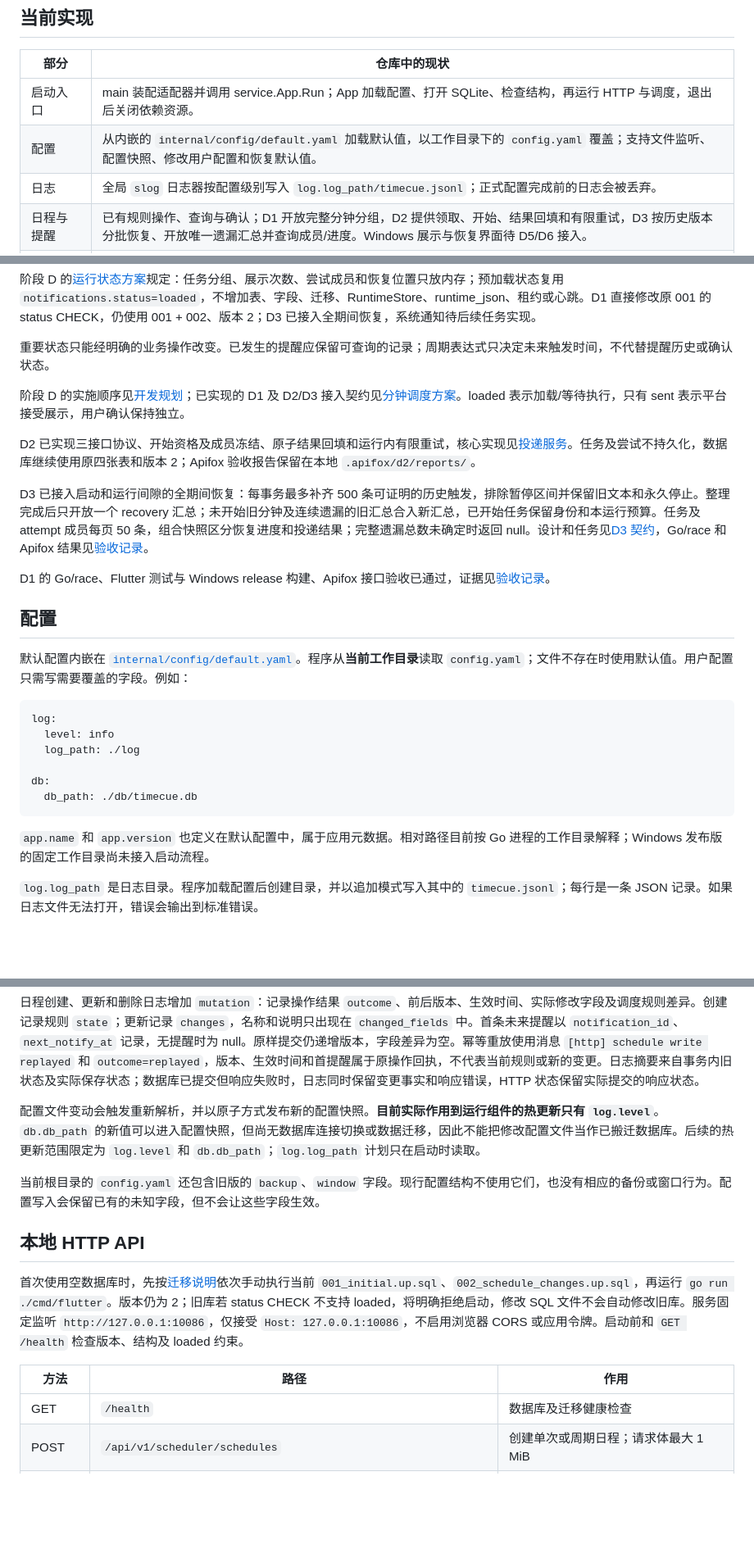
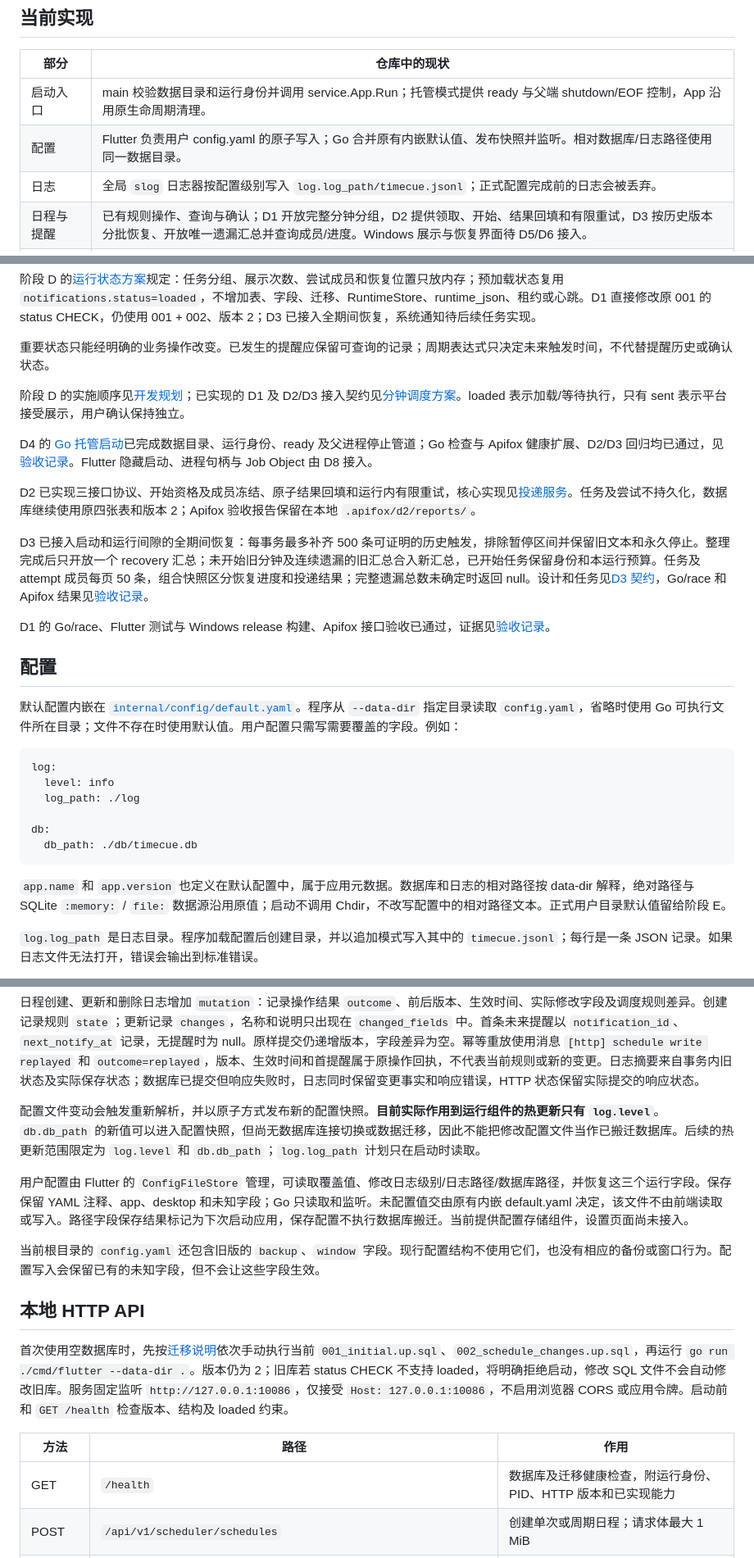
Before and after one commit to dengweitian0-svg/TimeCue, a Markdown page: README.md, 3 parts joined by grey strips. Shown at 82% size. Rendered like a GitHub page; blank space fills up the shorter version.

Commit message:
docs: 同步托管启动和 Windows 检查说明 (#82)

````diff
--- a/README.md
+++ b/README.md
@@ -8,8 +8,8 @@ TimeCue 正在重构为面向 Windows 的桌面日程提醒应用。目标是由
 
 | 部分 | 仓库中的现状 |
 | --- | --- |
-| 启动入口 | main 装配适配器并调用 service.App.Run；App 加载配置、打开 SQLite、检查结构，再运行 HTTP 与调度，退出后关闭依赖资源。 |
-| 配置 | 从内嵌的 `internal/config/default.yaml` 加载默认值，以工作目录下的 `config.yaml` 覆盖；支持文件监听、配置快照、修改用户配置和恢复默认值。 |
+| 启动入口 | main 校验数据目录和运行身份并调用 service.App.Run；托管模式提供 ready 与父端 shutdown/EOF 控制，App 沿用原生命周期清理。 |
+| 配置 | Flutter 负责用户 config.yaml 的原子写入；Go 合并原有内嵌默认值、发布快照并监听。相对数据库/日志路径使用同一数据目录。 |
 | 日志 | 全局 `slog` 日志器按配置级别写入 `log.log_path/timecue.jsonl`；正式配置完成前的日志会被丢弃。 |
 | 日程与提醒 | 已有规则操作、查询与确认；D1 开放完整分钟分组，D2 提供领取、开始、结果回填和有限重试，D3 按历史版本分批恢复、开放唯一遗漏汇总并查询成员/进度。Windows 展示与恢复界面待 D5/D6 接入。 |
 | SQLite | 已有日程与提醒读写、软删除、投递及确认状态更新；表结构由独立 SQL 迁移建立，入口检查迁移版本和表结构但不自动执行迁移。 |
@@ -33,6 +33,8 @@ TimeCue 正在重构为面向 Windows 的桌面日程提醒应用。目标是由
 
 阶段 D 的实施顺序见[开发规划](docs/design/phase-d-development-plan.md)；已实现的 D1 及 D2/D3 接入契约见[分钟调度方案](docs/design/phase-d1-minute-scheduler.md)。loaded 表示加载/等待执行，只有 sent 表示平台接受展示，用户确认保持独立。
 
+D4 的 [Go 托管启动](docs/design/phase-d4-managed-startup.md)已完成数据目录、运行身份、ready 及父进程停止管道；Go 检查与 Apifox 健康扩展、D2/D3 回归均已通过，见[验收记录](docs/design/phase-d4-validation.md)。Flutter 隐藏启动、进程句柄与 Job Object 由 D8 接入。
+
 D2 已实现三接口协议、开始资格及成员冻结、原子结果回填和运行内有限重试，核心实现见[投递服务](internal/service/notification_delivery.go)。任务及尝试不持久化，数据库继续使用原四张表和版本 2；Apifox 验收报告保留在本地 `.apifox/d2/reports/`。
 
 D3 已接入启动和运行间隙的全期间恢复：每事务最多补齐 500 条可证明的历史触发，排除暂停区间并保留旧文本和永久停止。整理完成后只开放一个 recovery 汇总；未开始旧分钟及连续遗漏的旧汇总合入新汇总，已开始任务保留身份和本运行预算。任务及 attempt 成员每页 50 条，组合快照区分恢复进度和投递结果；完整遗漏总数未确定时返回 null。设计和任务见[D3 契约](docs/design/phase-d3-recovery-query.md)，Go/race 和 Apifox 结果见[验收记录](docs/design/phase-d3-validation.md)。
@@ -41,7 +43,7 @@ D1 的 Go/race、Flutter 测试与 Windows release 构建、Apifox 接口验收
 
 ## 配置
 
-默认配置内嵌在 [`internal/config/default.yaml`](internal/config/default.yaml)。程序从**当前工作目录**读取 `config.yaml`；文件不存在时使用默认值。用户配置只需写需要覆盖的字段。例如：
+默认配置内嵌在 [`internal/config/default.yaml`](internal/config/default.yaml)。程序从 `--data-dir` 指定目录读取 `config.yaml`，省略时使用 Go 可执行文件所在目录；文件不存在时使用默认值。用户配置只需写需要覆盖的字段。例如：
 
 ```yaml
 log:
@@ -52,7 +54,7 @@ db:
   db_path: ./db/timecue.db
 ```
 
-`app.name` 和 `app.version` 也定义在默认配置中，属于应用元数据。相对路径目前按 Go 进程的工作目录解释；Windows 发布版的固定工作目录尚未接入启动流程。
+`app.name` 和 `app.version` 也定义在默认配置中，属于应用元数据。数据库和日志的相对路径按 data-dir 解释，绝对路径与 SQLite `:memory:` / `file:` 数据源沿用原值；启动不调用 Chdir，不改写配置中的相对路径文本。正式用户目录默认值留给阶段 E。
 
 `log.log_path` 是日志目录。程序加载配置后创建目录，并以追加模式写入其中的 `timecue.jsonl`；每行是一条 JSON 记录。如果日志文件无法打开，错误会输出到标准错误。
 
@@ -64,15 +66,17 @@ HTTP 请求由统一日志中间件每次最多记录一条：日程与提醒查
 
 配置文件变动会触发重新解析，并以原子方式发布新的配置快照。**目前实际作用到运行组件的热更新只有 `log.level`**。`db.db_path` 的新值可以进入配置快照，但尚无数据库连接切换或数据迁移，因此不能把修改配置文件当作已搬迁数据库。后续的热更新范围限定为 `log.level` 和 `db.db_path`；`log.log_path` 计划只在启动时读取。
 
+用户配置由 Flutter 的 `ConfigFileStore` 管理，可读取覆盖值、修改日志级别/日志路径/数据库路径，并恢复这三个运行字段。保存保留 YAML 注释、app、desktop 和未知字段；Go 只读取和监听。未配置值交由原有内嵌 default.yaml 决定，该文件不由前端读取或写入。路径字段保存结果标记为下次启动应用，保存配置不执行数据库搬迁。当前提供配置存储组件，设置页面尚未接入。
+
 当前根目录的 `config.yaml` 还包含旧版的 `backup`、`window` 字段。现行配置结构不使用它们，也没有相应的备份或窗口行为。配置写入会保留已有的未知字段，但不会让这些字段生效。
 
 ## 本地 HTTP API
 
-首次使用空数据库时，先按[迁移说明](migrations/README.md)依次手动执行当前 `001_initial.up.sql`、`002_schedule_changes.up.sql`，再运行 `go run ./cmd/flutter`。版本仍为 2；旧库若 status CHECK 不支持 loaded，将明确拒绝启动，修改 SQL 文件不会自动修改旧库。服务固定监听 `http://127.0.0.1:10086`，仅接受 `Host: 127.0.0.1:10086`，不启用浏览器 CORS 或应用令牌。启动前和 `GET /health` 检查版本、结构及 loaded 约束。
+首次使用空数据库时，先按[迁移说明](migrations/README.md)依次手动执行当前 `001_initial.up.sql`、`002_schedule_changes.up.sql`，再运行 `go run ./cmd/flutter --data-dir .`。版本仍为 2；旧库若 status CHECK 不支持 loaded，将明确拒绝启动，修改 SQL 文件不会自动修改旧库。服务固定监听 `http://127.0.0.1:10086`，仅接受 `Host: 127.0.0.1:10086`，不启用浏览器 CORS 或应用令牌。启动前和 `GET /health` 检查版本、结构及 loaded 约束。
 
 | 方法 | 路径 | 作用 |
 | --- | --- | --- |
-| GET | `/health` | 数据库及迁移健康检查 |
+| GET | `/health` | 数据库及迁移健康检查，附运行身份、PID、HTTP 版本和已实现能力 |
 | POST | `/api/v1/scheduler/schedules` | 创建单次或周期日程；请求体最大 1 MiB |
 | GET | `/api/v1/scheduler/schedules` | 查询未删除日程；支持 `name`、`type`、`limit`、`offset` |
 | GET | `/api/v1/scheduler/schedules/:id` | 查看未删除日程 |
````
Also changed, not shown: other parts of README.md (+6 -2 lines), docs/CONTRIBUTING.md (+3 -3 lines).
